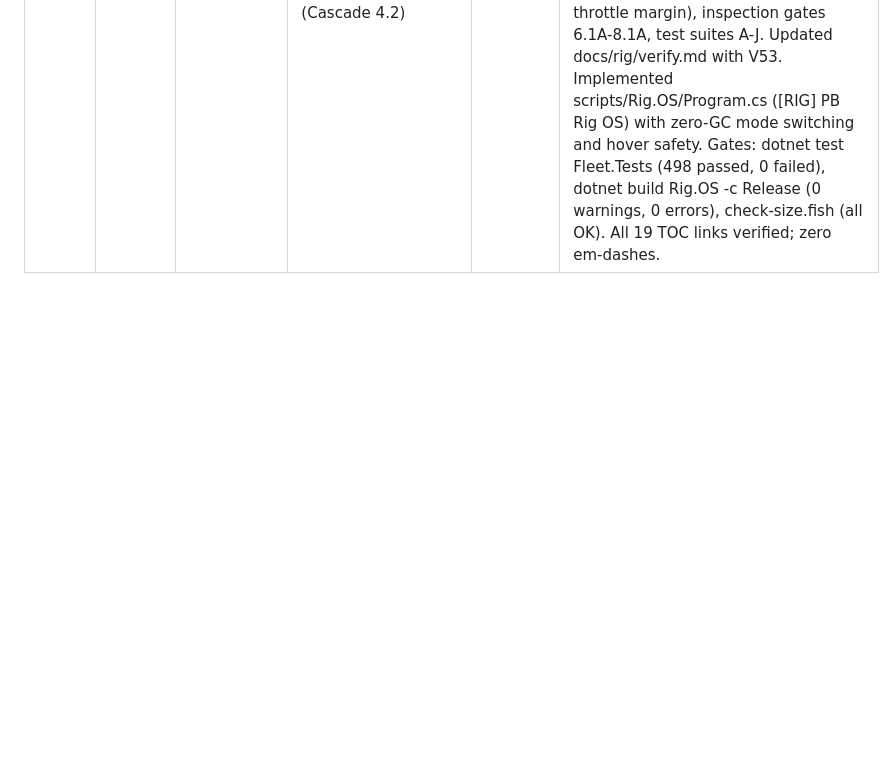
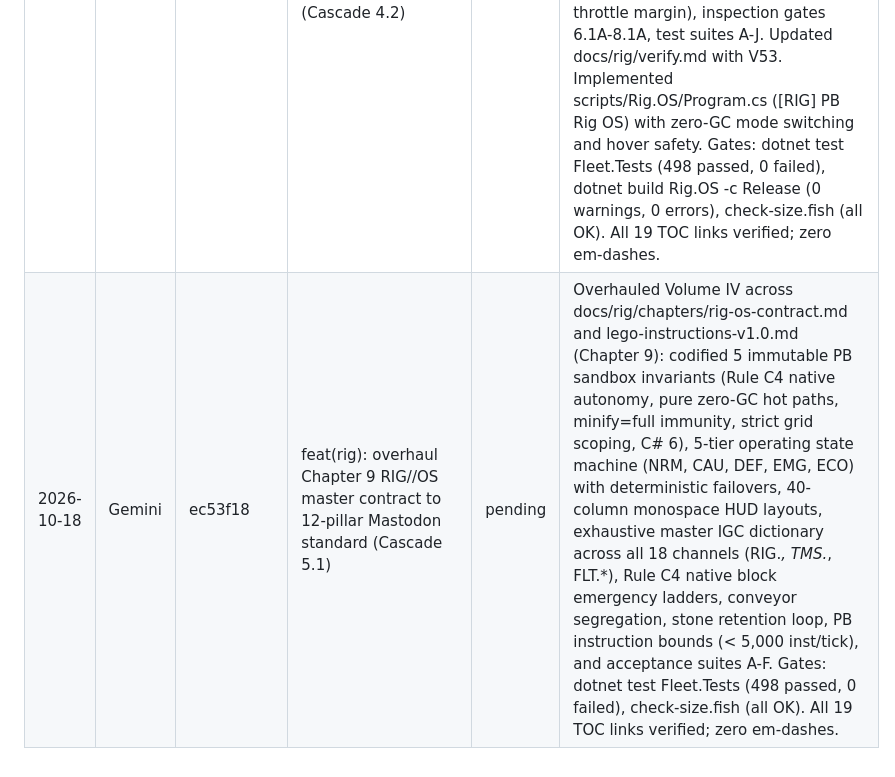
Before and after one commit to blae-code/space-engineers, a Markdown page: docs/review-queue.md, the part around the change. Rendered like a GitHub page; blank space fills up the shorter version.

Commit message:
docs(rig): log Chapter 9 overhaul commit ec53f18 in review queue
Agent: Gemini

```diff
--- a/docs/review-queue.md
+++ b/docs/review-queue.md
@@ -43,3 +43,4 @@ Gemini appends a row per finished task (`pending`). Claude reviews and sets the
 | 2026-10-18 | Gemini | 62137a9 | feat(rig): overhaul Chapter 2 REMORA-01 vertical shaft driller to 12-pillar Mastodon standard (Cascade 3.2) | pending | Overhauled Chapter 2 REMORA-01 across docs/rig/chapters/remora-instructions.md and lego-instructions-v1.0.md to complete 12-pillar Mastodon standard: Livery & Color Blocking, 3/4 Isometric Perspective Wireframes, 4 Transverse Station Profiles, 14 granular visual build steps, unbroken vertical ore spine with 8-port collector manifold and 100% stone retention policy (Decision 32), 5 operational energy modes, master BOM (133 blocks, 48.5 t dry mass, 1,774 PCU), Earth 1 g lift physics budget (2,304 kN lift, T/W = 4.84 dry / 1.20 laden; 4-face lateral Flat Atmo 920 kN), hanging jig setup, Pre-Enclosure Inspection Gates 2.1A-2.4A, Commissioning Suites A-G. Implemented scripts/Drone.Remora/ ([REM] PB Miner) with zero-GC state machine, depth tracking, dM/dt rate calculation, and IGC lease coordination. Gates: dotnet test Fleet.Tests (498 passed, 0 failed), dotnet build Drone.Remora -c Release (0 warnings, 0 errors), check-size.fish (all OK). All 19 TOC links verified; zero em-dashes. |
 | 2026-10-18 | Gemini | e5a9c29 | feat(rig): complete Chapter 5 extruder ring shipyard PB automation (Cascade 4.1) | pending | Implemented zero-GC MDK2 script for [EXT] PB Yard Master in scripts/Yard.Extruder/Program.cs and synchronized Chapter 5 in docs/rig/chapters/extruder-ring-instructions.md and lego-instructions-v1.0.md to complete 12-pillar Mastodon standard: Livery & Color Blocking, 3/4 Isometric Perspective Wireframes, 3 Transverse Station Profiles, 5-phase visual extrusion steps, 6-stage linear extension pusher carriage (0.05 m/s, 60.0 m max stroke), 22x ship welder ring, umbilical fueling boom, merge release decoupling, Pre-Enclosure Inspection Gates 5.1A-5.5A, and Commissioning Suites A-E. Updated docs/rig/verify.md with V52. Gates: dotnet test Fleet.Tests (498 passed, 0 failed), dotnet build Yard.Extruder -c Release (0 warnings, 0 errors), check-size.fish (all OK). All 19 TOC links verified; zero em-dashes. |
 | 2026-10-18 | Gemini | 0aa6604 | feat(rig): overhaul Chapters 6-8 Floating Rig fortress to 12-pillar Mastodon standard (Cascade 4.2) | pending | Overhauled Volume III across docs/rig/chapters/floating-rig-instructions.md and lego-instructions-v1.0.md (Chapters 6-8): 18 B hexagonal core, 10 Atmo + 6 H2 central lift ring, 900 MW nuclear core, H5 pylon socket ring, 6 cantilevered arms (8 W × 7 H × 22 L B) with 18 modular bays, H3 gas farm (40M L H2), H2 crew citadel, H1 command bridge, 10-slot paint palette, transverse cross-sections, 5 operational power modes, master BOM (4,980 blocks, 25 kt mass, 29,500 PCU), Earth 1 g lift budget (52 Atmo + 30 H2, 72.8% atmo hover throttle margin), inspection gates 6.1A-8.1A, test suites A-J. Updated docs/rig/verify.md with V53. Implemented scripts/Rig.OS/Program.cs ([RIG] PB Rig OS) with zero-GC mode switching and hover safety. Gates: dotnet test Fleet.Tests (498 passed, 0 failed), dotnet build Rig.OS -c Release (0 warnings, 0 errors), check-size.fish (all OK). All 19 TOC links verified; zero em-dashes. |
+| 2026-10-18 | Gemini | ec53f18 | feat(rig): overhaul Chapter 9 RIG//OS master contract to 12-pillar Mastodon standard (Cascade 5.1) | pending | Overhauled Volume IV across docs/rig/chapters/rig-os-contract.md and lego-instructions-v1.0.md (Chapter 9): codified 5 immutable PB sandbox invariants (Rule C4 native autonomy, pure zero-GC hot paths, minify=full immunity, strict grid scoping, C# 6), 5-tier operating state machine (NRM, CAU, DEF, EMG, ECO) with deterministic failovers, 40-column monospace HUD layouts, exhaustive master IGC dictionary across all 18 channels (RIG.*, TMS.*, FLT.*), Rule C4 native block emergency ladders, conveyor segregation, stone retention loop, PB instruction bounds (< 5,000 inst/tick), and acceptance suites A-F. Gates: dotnet test Fleet.Tests (498 passed, 0 failed), check-size.fish (all OK). All 19 TOC links verified; zero em-dashes. |
```
